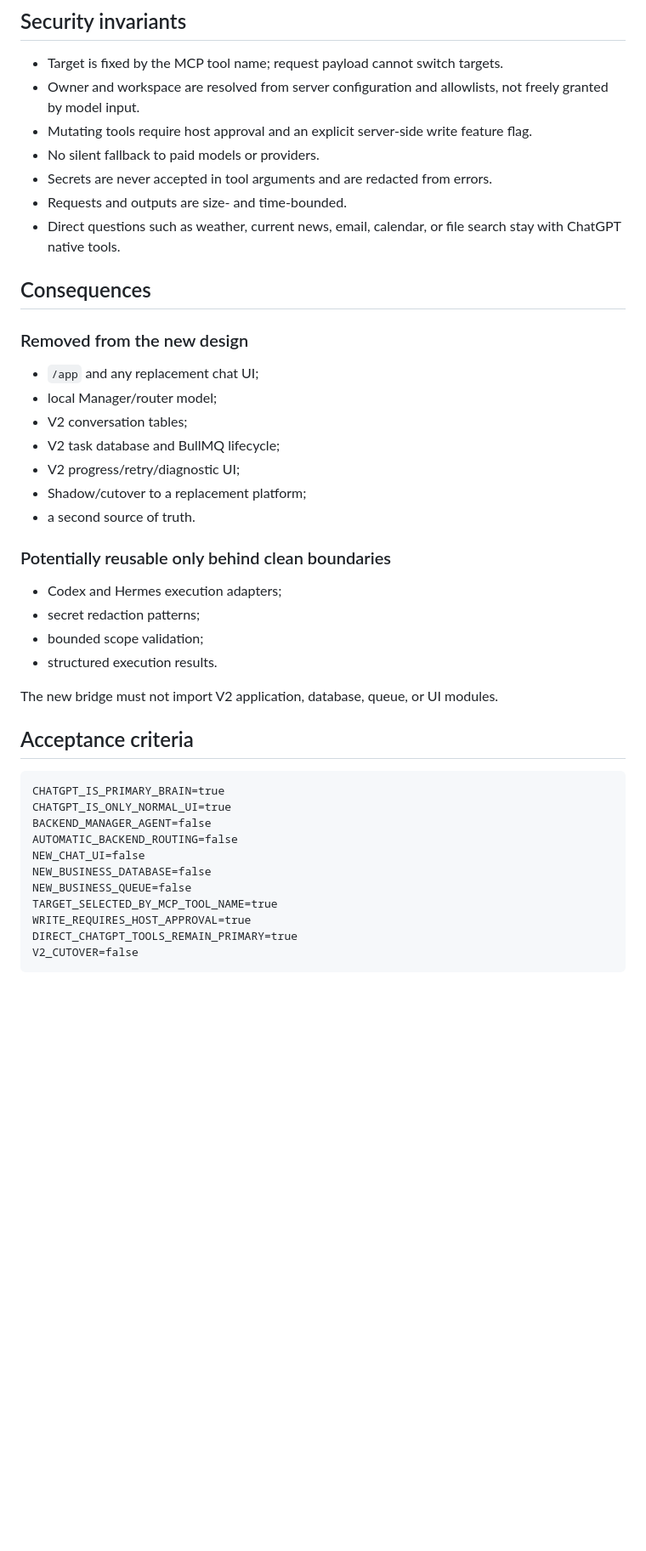
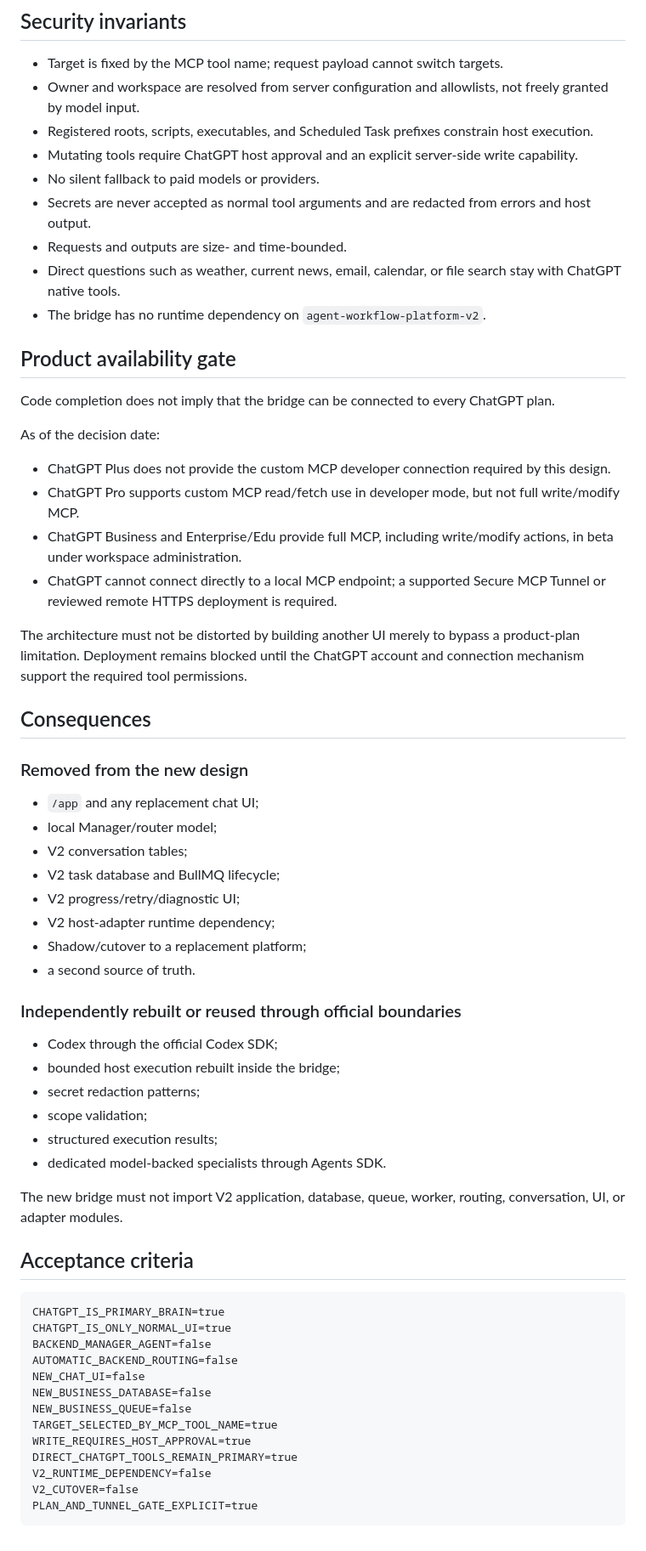
Before and after one commit to danganhdung26788-cloud/thu-ha-authentic, a Markdown page: docs/ADR-003-chatgpt-primary-delegation-bridge.md, the part around one of its changes. Shown at 85% size. Drawn GitHub-style; blank space fills up the shorter version.

Commit message:
docs: finalize direct specialist boundaries and product availability gate

````diff
--- a/docs/ADR-003-chatgpt-primary-delegation-bridge.md
+++ b/docs/ADR-003-chatgpt-primary-delegation-bridge.md
@@ -72,11 +73,26 @@ The bridge is stateless except for bounded in-flight idempotency within one proc
 
 - Target is fixed by the MCP tool name; request payload cannot switch targets.
 - Owner and workspace are resolved from server configuration and allowlists, not freely granted by model input.
-- Mutating tools require host approval and an explicit server-side write feature flag.
+- Registered roots, scripts, executables, and Scheduled Task prefixes constrain host execution.
+- Mutating tools require ChatGPT host approval and an explicit server-side write capability.
 - No silent fallback to paid models or providers.
-- Secrets are never accepted in tool arguments and are redacted from errors.
+- Secrets are never accepted as normal tool arguments and are redacted from errors and host output.
 - Requests and outputs are size- and time-bounded.
 - Direct questions such as weather, current news, email, calendar, or file search stay with ChatGPT native tools.
+- The bridge has no runtime dependency on `agent-workflow-platform-v2`.
+
+## Product availability gate
+
+Code completion does not imply that the bridge can be connected to every ChatGPT plan.
+
+As of the decision date:
+
+- ChatGPT Plus does not provide the custom MCP developer connection required by this design.
+- ChatGPT Pro supports custom MCP read/fetch use in developer mode, but not full write/modify MCP.
+- ChatGPT Business and Enterprise/Edu provide full MCP, including write/modify actions, in beta under workspace administration.
+- ChatGPT cannot connect directly to a local MCP endpoint; a supported Secure MCP Tunnel or reviewed remote HTTPS deployment is required.
+
+The architecture must not be distorted by building another UI merely to bypass a product-plan limitation. Deployment remains blocked until the ChatGPT account and connection mechanism support the required tool permissions.
 
 ## Consequences
 
@@ -87,17 +103,20 @@ The bridge is stateless except for bounded in-flight idempotency within one proc
 - V2 conversation tables;
 - V2 task database and BullMQ lifecycle;
 - V2 progress/retry/diagnostic UI;
+- V2 host-adapter runtime dependency;
 - Shadow/cutover to a replacement platform;
 - a second source of truth.
 
-### Potentially reusable only behind clean boundaries
+### Independently rebuilt or reused through official boundaries
 
-- Codex and Hermes execution adapters;
+- Codex through the official Codex SDK;
+- bounded host execution rebuilt inside the bridge;
 - secret redaction patterns;
-- bounded scope validation;
-- structured execution results.
+- scope validation;
+- structured execution results;
+- dedicated model-backed specialists through Agents SDK.
 
-The new bridge must not import V2 application, database, queue, or UI modules.
+The new bridge must not import V2 application, database, queue, worker, routing, conversation, UI, or adapter modules.
 
 ## Acceptance criteria
 
@@ -112,5 +131,7 @@ NEW_BUSINESS_QUEUE=false
 TARGET_SELECTED_BY_MCP_TOOL_NAME=true
 WRITE_REQUIRES_HOST_APPROVAL=true
 DIRECT_CHATGPT_TOOLS_REMAIN_PRIMARY=true
+V2_RUNTIME_DEPENDENCY=false
 V2_CUTOVER=false
+PLAN_AND_TUNNEL_GATE_EXPLICIT=true
 ```
````
Also changed, not shown: other parts of docs/ADR-003-chatgpt-primary-delegation-bridge.md (+5 -4 lines).
